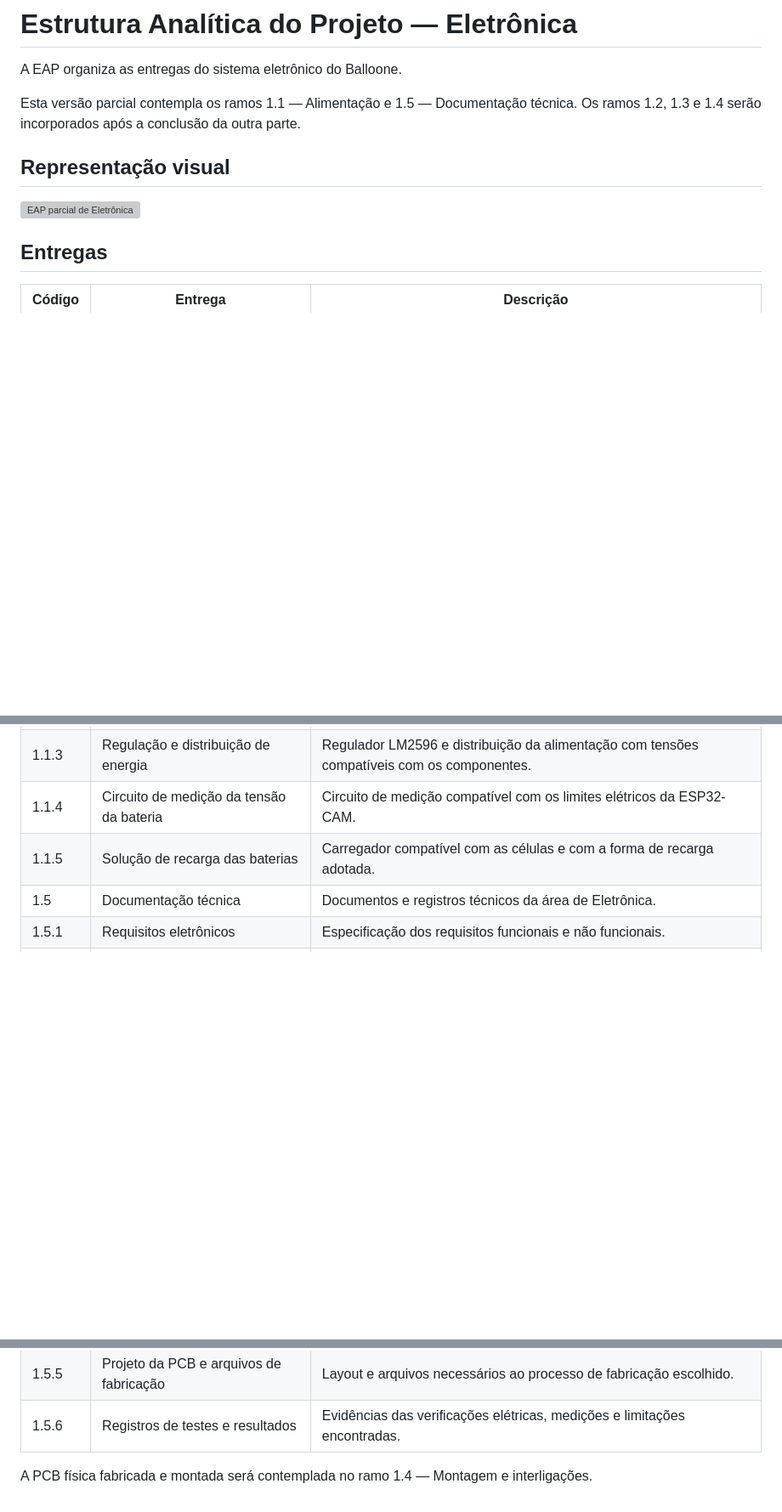
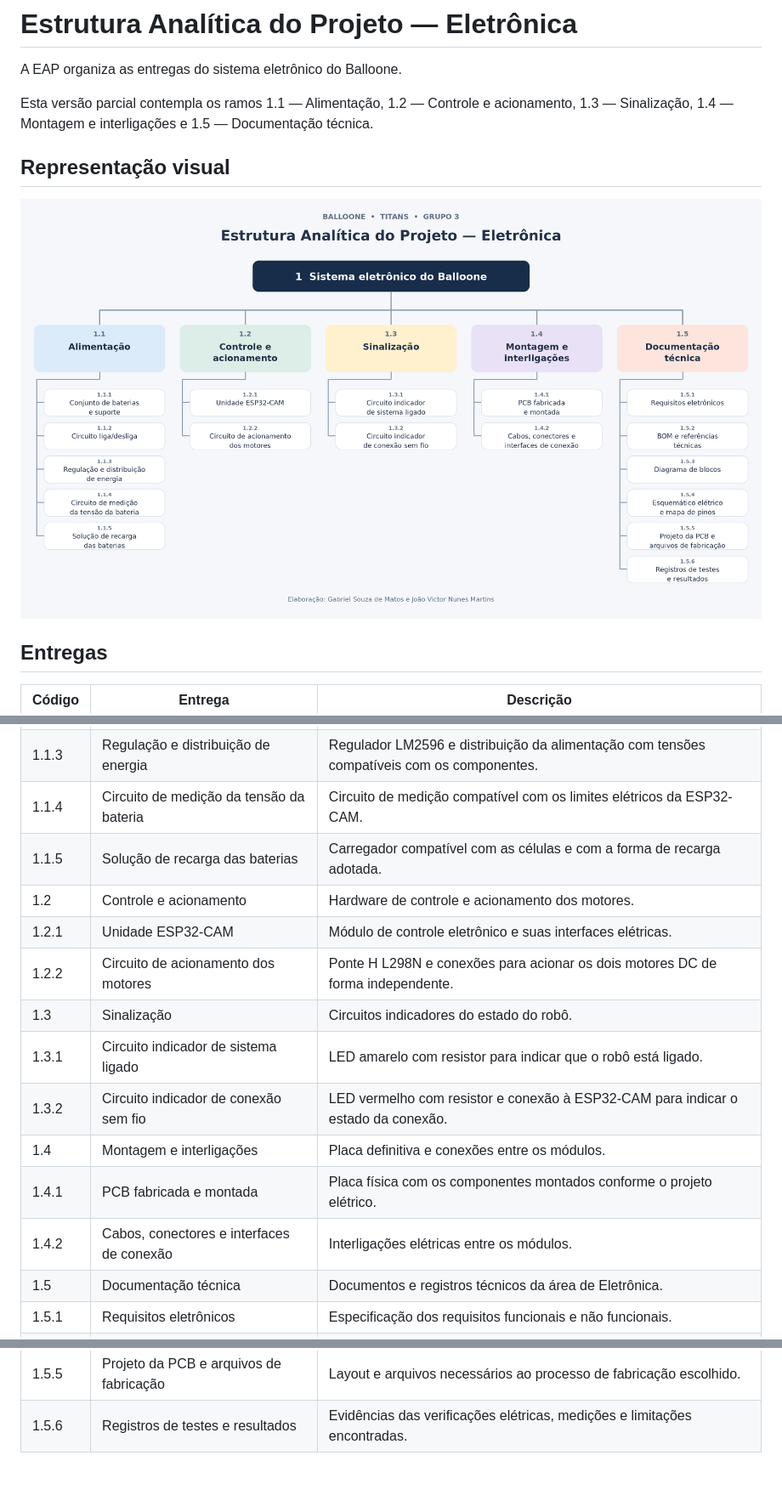
Before and after one commit to Matheus-S-Camargo/PS_Titans-Gp3, a Markdown page: docs/eletronica/EAP.md, 3 parts joined by grey strips. Shown at 85% size. Rendered like a GitHub page; pictures changed too: docs/eletronica/EAP_Eletronica_Balloone_Final.png (added); blank space fills up the shorter version; grey boxes are pictures that could not be loaded.

Commit message:
docs:  finaliza a EAP de eletrônica do Balloone

```diff
--- a/docs/eletronica/EAP.md
+++ b/docs/eletronica/EAP.md
@@ -2,13 +2,11 @@
 
 A EAP organiza as entregas do sistema eletrônico do Balloone.
 
-Esta versão parcial contempla os ramos 1.1 — Alimentação e
-1.5 — Documentação técnica. Os ramos 1.2, 1.3 e 1.4 serão
-incorporados após a conclusão da outra parte.
+Esta versão parcial contempla os ramos 1.1 — Alimentação, 1.2 — Controle e acionamento, 1.3 — Sinalização, 1.4 — Montagem e interligações e 1.5 — Documentação técnica.
 
 ## Representação visual
 
-![EAP parcial de Eletrônica](imagem-que-ainda-nao-ta-prontapng)
+![EAP parcial de Eletrônica](EAP_Eletronica_Balloone_Final.png)
 
 ## Entregas
 
@@ -20,6 +18,15 @@ incorporados após a conclusão da outra parte.
 | 1.1.3 | Regulação e distribuição de energia | Regulador LM2596 e distribuição da alimentação com tensões compatíveis com os componentes. |
 | 1.1.4 | Circuito de medição da tensão da bateria | Circuito de medição compatível com os limites elétricos da ESP32-CAM. |
 | 1.1.5 | Solução de recarga das baterias | Carregador compatível com as células e com a forma de recarga adotada. |
+| 1.2 | Controle e acionamento | Hardware de controle e acionamento dos motores. |
+| 1.2.1 | Unidade ESP32-CAM | Módulo de controle eletrônico e suas interfaces elétricas. |
+| 1.2.2 | Circuito de acionamento dos motores | Ponte H L298N e conexões para acionar os dois motores DC de forma independente. |
+| 1.3 | Sinalização | Circuitos indicadores do estado do robô. |
+| 1.3.1 | Circuito indicador de sistema ligado | LED amarelo com resistor para indicar que o robô está ligado. |
+| 1.3.2 | Circuito indicador de conexão sem fio | LED vermelho com resistor e conexão à ESP32-CAM para indicar o estado da conexão. |
+| 1.4 | Montagem e interligações | Placa definitiva e conexões entre os módulos. |
+| 1.4.1 | PCB fabricada e montada | Placa física com os componentes montados conforme o projeto elétrico. |
+| 1.4.2 | Cabos, conectores e interfaces de conexão | Interligações elétricas entre os módulos. |
 | 1.5 | Documentação técnica | Documentos e registros técnicos da área de Eletrônica. |
 | 1.5.1 | Requisitos eletrônicos | Especificação dos requisitos funcionais e não funcionais. |
 | 1.5.2 | BOM e referências técnicas | Lista de componentes, quantidades, especificações, justificativas e datasheets disponíveis. |
@@ -27,6 +34,3 @@ incorporados após a conclusão da outra parte.
 | 1.5.4 | Esquemático elétrico e mapa de pinos | Ligações elétricas do circuito e identificação dos GPIOs utilizados. |
 | 1.5.5 | Projeto da PCB e arquivos de fabricação | Layout e arquivos necessários ao processo de fabricação escolhido. |
 | 1.5.6 | Registros de testes e resultados | Evidências das verificações elétricas, medições e limitações encontradas. |
-
-A PCB física fabricada e montada será contemplada no ramo
-1.4 — Montagem e interligações.
```
